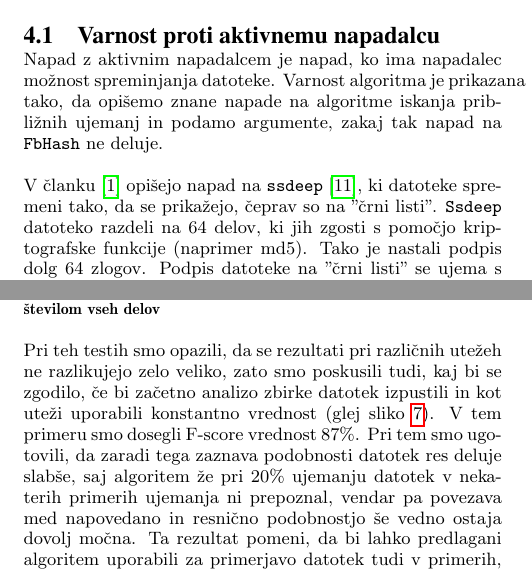
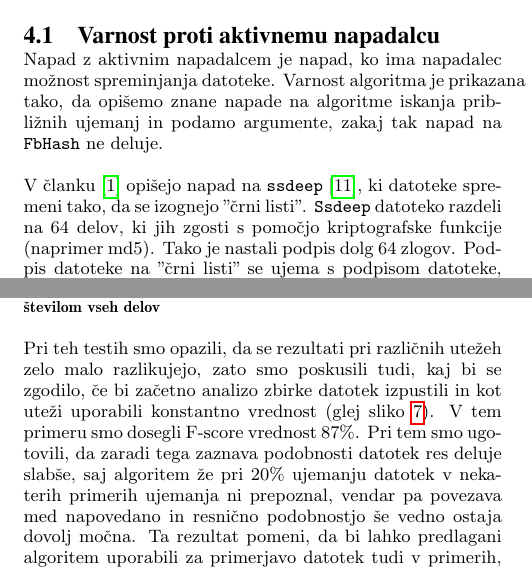
Before and after one commit to jasminapegan/df-seminarska, a LaTeX paper (report/sigproc-sp.tex): two parts of the columns of pages 5 and 7 of 8, joined at a grey line, cut so that both start at the same text. Compiled offline with pdfLaTeX.

Commit message:
zadnji popravki

```diff
--- a/report/sigproc-sp.tex
+++ b/report/sigproc-sp.tex
@@ -256,7 +256,7 @@ Avtorji v delu svoj algoritem testirajo in pokažejo, da je varen proti aktivnem
 
 Napad z aktivnim napadalcem je napad, ko ima napadalec možnost spreminjanja datoteke. Varnost algoritma je prikazana tako, da opišemo znane napade na algoritme iskanja približnih ujemanj in podamo argumente, zakaj tak napad na \texttt{FbHash} ne deluje.
 
-V članku~\cite{5931110} opišejo napad na \texttt{ssdeep}~\cite{kornblum:ctph}, ki datoteke spremeni tako, da se prikažejo, čeprav so na "črni listi". \texttt{Ssdeep} datoteko razdeli na 64 delov, ki jih zgosti s pomočjo kriptografske funkcije (naprimer md5). Tako je nastali podpis dolg 64 zlogov. Podpis datoteke na "črni listi" se ujema s podpisom datoteke, če se v njem ujema vsaj podniz dolg 7 zlogov. Želja napadalca je, da podpis povsem spremeni s čim manj spremembami v datoteki. To lahko naredi tako, da datoteko spremeni na način, da se vsak sedmi zlog spremeni ali pa vstavi delčke, ki zagotovijo, da se bo datoteka delila na različnih mestih in imela posledično različen podpis. Ta napad na algoritem \texttt{FbHash} ne deluje, saj se ob majhni spremembi datoteke frekvenca delov datoteke le malo spremeni.
+V članku~\cite{5931110} opišejo napad na \texttt{ssdeep}~\cite{kornblum:ctph}, ki datoteke spremeni tako, da se izognejo "črni listi". \texttt{Ssdeep} datoteko razdeli na 64 delov, ki jih zgosti s pomočjo kriptografske funkcije (naprimer md5). Tako je nastali podpis dolg 64 zlogov. Podpis datoteke na "črni listi" se ujema s podpisom datoteke, če se v njem ujema vsaj podniz dolg 7 zlogov. Želja napadalca je, da podpis povsem spremeni s čim manj spremembami v datoteki. To lahko naredi tako, da datoteko spremeni na način, da se vsak sedmi zlog spremeni ali pa vstavi delčke, ki zagotovijo, da se bo datoteka delila na različnih mestih in imela posledično različen podpis. Ta napad na algoritem \texttt{FbHash} ne deluje, saj se ob majhni spremembi datoteke frekvenca delov datoteke le malo spremeni.
 
 V delu~\cite{breitinger2012security} prikažejo, da se lahko oceno podobnosti algoritma \texttt{sdhash} zlahka zniža pod 28\%. Algoritem \texttt{sdhash} je razbit tudi v raziskavi v~\cite{chang2015collision}, ki pokaže, da lahko zgradimo več različnih datotek, ki bodo imele podobnost z podano datoteko enako 100\%. Ta napada sta možna zato, ker je končna ocena sestavljena le iz dela datoteke. V \texttt{FbHash} je končna ocena sestavljena iz celotne datoteke, zato je vsaka sprememba opazna in ne prevelika.
 
@@ -358,7 +358,7 @@ Kot utež smo poskusili uporabiti tudi razmerje med frekvenco dela besedila in
 \label{fig:ch_freq}
 \end{figure}
 
-Pri teh testih smo opazili, da se rezultati pri različnih utežeh ne razlikujejo zelo veliko, zato smo poskusili tudi, kaj bi se zgodilo, če bi začetno analizo zbirke datotek izpustili in kot uteži uporabili konstantno vrednost (glej sliko~\ref{fig:brezZbirke}). V tem primeru smo dosegli F-score vrednost 87\%. Pri tem smo ugotovili, da zaradi tega zaznava podobnosti datotek res deluje slabše, saj algoritem že pri 20\% ujemanju datotek v nekaterih primerih ujemanja ni prepoznal, vendar pa povezava med napovedano in resnično podobnostjo še vedno ostaja dovolj močna. Ta rezultat pomeni, da bi lahko predlagani algoritem uporabili za primerjavo datotek tudi v primerih, kjer nimamo velike zbirke gradiva na katerem lahko izračunamo uteži.
+Pri teh testih smo opazili, da se rezultati pri različnih utežeh zelo malo razlikujejo, zato smo poskusili tudi, kaj bi se zgodilo, če bi začetno analizo zbirke datotek izpustili in kot uteži uporabili konstantno vrednost (glej sliko~\ref{fig:brezZbirke}). V tem primeru smo dosegli F-score vrednost 87\%. Pri tem smo ugotovili, da zaradi tega zaznava podobnosti datotek res deluje slabše, saj algoritem že pri 20\% ujemanju datotek v nekaterih primerih ujemanja ni prepoznal, vendar pa povezava med napovedano in resnično podobnostjo še vedno ostaja dovolj močna. Ta rezultat pomeni, da bi lahko predlagani algoritem uporabili za primerjavo datotek tudi v primerih, kjer nimamo velike zbirke gradiva na katerem lahko izračunamo uteži.
 
 \begin{figure}[htb]
 \begin{center}
```
Also changed, not shown: report/sigproc-sp.tex (4 more changed lines).
